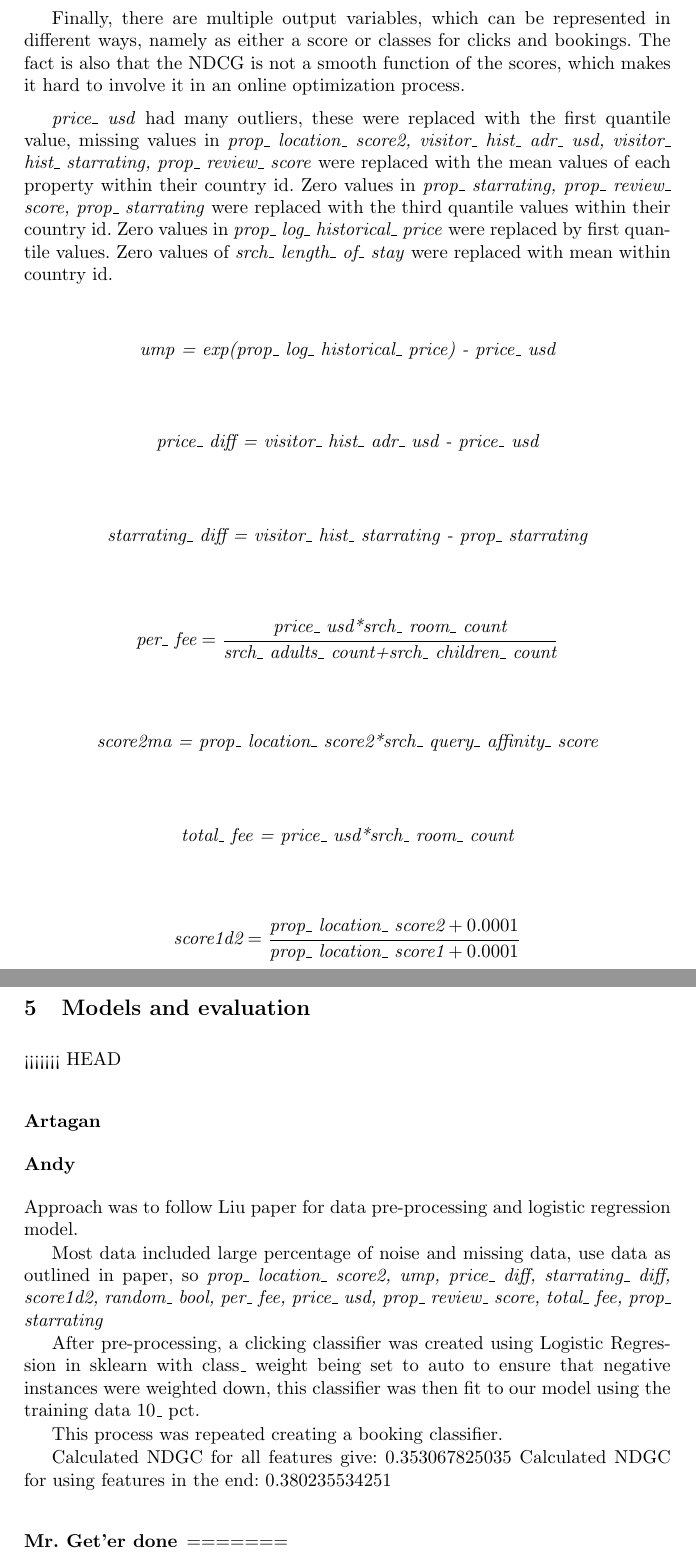
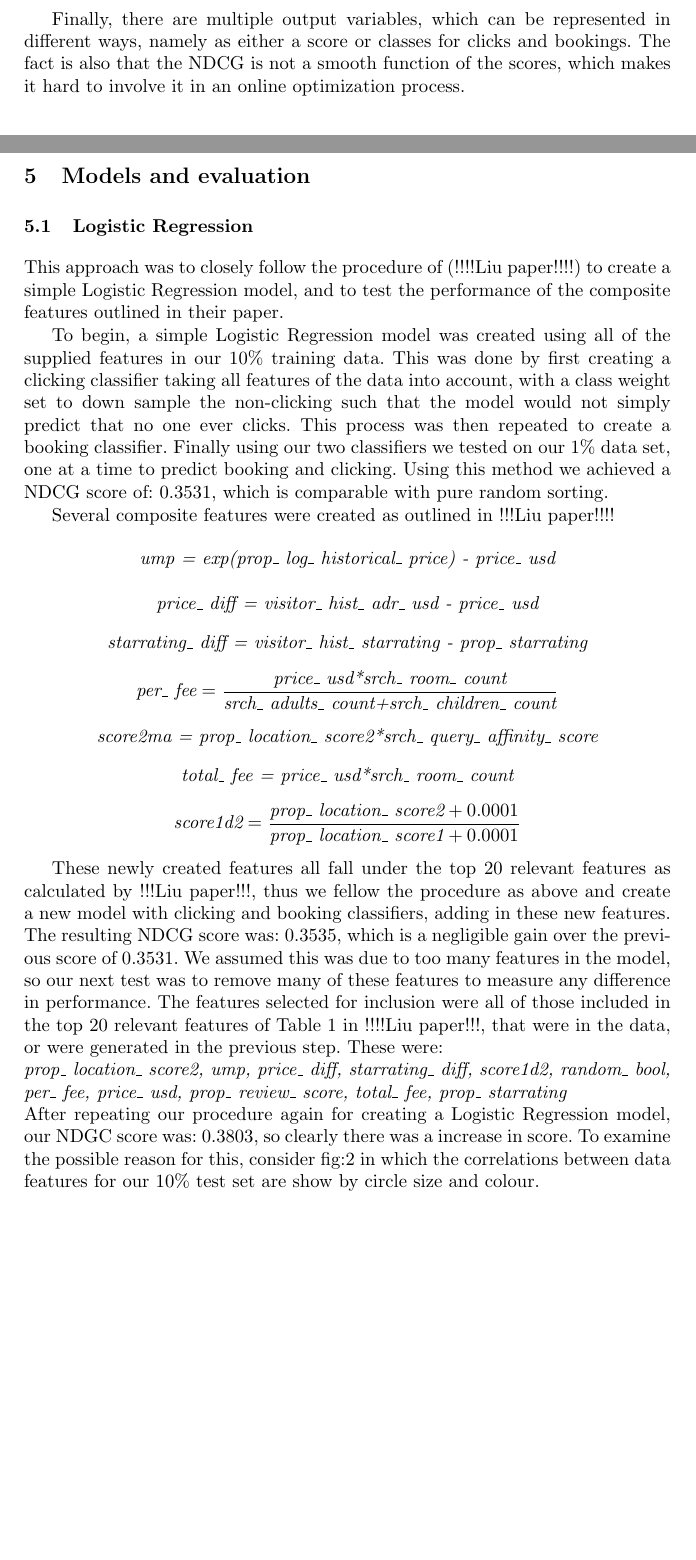
Before and after one commit to Andrew-Bedard/Data_Mining, a LaTeX problem sheet (assignment_2/report/report.tex): two parts of pages 5 and 6 of 13 before the commit and two parts of pages 3 and 5 of 12 after it, joined at a grey line, cut so that both start at the same text, the shorter picture padded with empty space. Compiled offline with pdfLaTeX.

Commit message:
andys puuuush

```diff
--- a/assignment_2/report/report.tex
+++ b/assignment_2/report/report.tex
@@ -57,3 +57,6 @@ The data taken from Kaggle totals about $10$ million records spanned by $336,334
 
 As an evaluation metric the average NDCG over all queries is used, with $k=38$ as the truncation level. Formally, $\displaystyle DCG_{k}=\sum_{i=1}^{k}\frac{2^{rel_i}-1}{\log_{2}(i+1)}$. Here $rel_{i}$ represent the true score of the hotel ranked in position $i$. Observe that only one score can be $5$: the hotel booked. The further down the summation it is placed the more it is discounted, decreasing the score. Likewise for the hotels that were clicked and it doesn't matter in which order the clicks are placed, as long as they are ranked below the booked hotel and above the hotels booked nor clicked. The ideal ranking then gives the maximal discounted gain, $IDCG_{k}$. Consequently, $NDCG_{k}=\frac{DCG_{k}}{IDCG_{k}}$
 
+The data is furthermore divided into categorical and numerical variables. The categorical variables are for instance IDs for the search queries, hotels and websites of Expedia.
+
+Finally, there are multiple output variables, which can be represented in different ways, namely as either a score or classes for clicks and bookings. The fact is also that the NDCG is not a smooth function of the scores, which makes it hard to involve it in an online optimization process.
@@ -86,21 +84,31 @@ The data is raw and not manually checked. So another hassle concerns missing dat
 	\item Zero values of \textit{srch\_ length\_ of\_ stay} were replaced their mean values.
 	\end{itemize}
 
-The data is furthermore divided into categorical and numerical variables. The categorical variables are for instance IDs for the search queries, hotels and websites of Expedia.
-
-Finally, there are multiple output variables, which can be represented in different ways, namely as either a score or classes for clicks and bookings. The fact is also that the NDCG is not a smooth function of the scores, which makes it hard to involve it in an online optimization process.
 
 
-\textit{price\_ usd} had many outliers, these were replaced with the first quantile value, missing values in \textit{prop\_ location\_ score2, visitor\_ hist\_ adr\_ usd, visitor\_ hist\_ starrating, prop\_ review\_ score} were replaced with the mean values of each property within their country id. Zero values in \textit{prop\_ starrating, prop\_ review\_ score, prop\_ starrating} were replaced with the third quantile values within their country id. Zero values in \textit{prop\_ log\_ historical\_ price} were replaced by first quantile values. Zero values of \textit{srch\_ length\_ of\_ stay} were replaced with mean within country id.
+\section{Models and evaluation}
 
 
+
+\subsection{Logistic Regression}
+
+This approach was to closely follow the procedure of (!!!!Liu paper!!!!) to create a simple Logistic Regression model, and to test the performance of the composite features outlined in their paper.
+
+To begin, a simple Logistic Regression model was created using all of the supplied features in our 10\% training data. This was done by first creating a clicking classifier taking all features of the data into account, with a class weight set to down sample the non-clicking such that the model would not simply predict that no one ever clicks. This process was then repeated to create a booking classifier.
+Finally using our two classifiers we tested on our 1\% data set, one at a time to predict booking and clicking. Using this method we achieved a NDCG score of: 0.3531, which is comparable with pure random sorting.
+
+Several composite features were created as outlined in {!!!Liu paper!!!!}
 \[\textit{ump = exp(prop\_ log\_ historical\_ price) - price\_ usd}\]
 \[\textit{price\_ diff = visitor\_ hist\_ adr\_ usd - price\_ usd}\]
 \[\textit{starrating\_ diff = visitor\_ hist\_ starrating - prop\_ starrating}\]
 \[\textit{per\_ fee} = \frac{\textit{price\_ usd*srch\_ room\_ count}}{\textit{srch\_ adults\_ count+srch\_ children\_ count}}\]
 \[\textit{score2ma = prop\_ location\_ score2*srch\_ query\_ affinity\_ score}\]
 \[\textit{total\_ fee = price\_ usd*srch\_ room\_ count}\]
-\[ \textit{score1d2} = \frac{\textit{prop\_ location\_ score2} + 0.0001}{\textit{prop\_ location\_ score1} + 0.0001}\]
+\[\textit{score1d2} = \frac{\textit{prop\_ location\_ score2} + 0.0001}{\textit{prop\_ location\_ score1} + 0.0001}\]
+
+These newly created features all fall under the top 20 relevant features as calculated by {!!!Liu paper!!!}, thus we fellow the procedure as above and create a new model with clicking and booking classifiers, adding in these new features. The resulting NDCG score was: 0.3535, which is a negligible gain over the previous score of 0.3531. We assumed this was due to too many features in the model, so our next test was to remove many of these features to measure any difference in performance. The features selected for inclusion were all of those included in the top 20 relevant features of Table 1 in {!!!!Liu paper!!!}, that were in the data, or were generated in the previous step. These were:\\ \textit{prop\_ location\_ score2, ump, price\_ diff, starrating\_ diff, score1d2, random\_ bool, per\_ fee, price\_ usd, prop\_ review\_ score, total\_ fee, prop\_ starrating}
+\\
+After repeating our procedure again for creating a Logistic Regression model, our NDGC score was: 0.3803, so clearly there was a increase in score. To examine the possible reason for this, consider fig:\ref{fig:corr} in which the correlations between data features for our 10\% test set are show by circle size and colour.
 
 	\begin{figure}[H]
 	\centering
@@ -112,29 +122,4 @@ Finally, there are multiple output variables, which can be represented in differ
 
-\section{Models and evaluation}
-
-<<<<<<< HEAD
-\subsection*{Artagan}
-
-\subsection*{Andy}
-
-Approach was to follow Liu paper for data pre-processing and logistic regression model.
-
-Most data included large percentage of noise and missing data, use data as outlined in paper, so \textit{prop\_ location\_ score2, ump, price\_ diff, starrating\_ diff, score1d2, random\_ bool, per\_ fee, price\_ usd, prop\_ review\_ score, total\_ fee, prop\_ starrating}
-
-After pre-processing, a clicking classifier was created using Logistic Regression in sklearn with class\_ weight being set to auto to ensure that negative instances were weighted down, this classifier was then fit to our model using the training data 10\_ pct.
-
-This process was repeated creating a booking classifier.
-
-Calculated NDGC for all features give: 0.353067825035
-Calculated NDGC for using features in the end: 0.380235534251
-
-
-
-\subsubsection*{Mr. Get'er done}
-
-
-
-=======
 \subsection{Monotonic utility, feature normalization and SVM/GBM}
 This approach was heavily inspired by the presentation of the official runner-up of the competition (see \cite{WinNT2}), where among other things RankSVM was used. This methods usually relies on linear separability, so the feature engineering we want to perform should reflect.
 
```
Also changed, not shown: assignment_2/report/report.tex (13 more changed lines).
